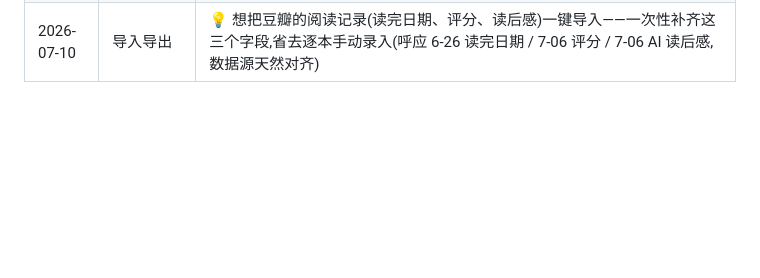
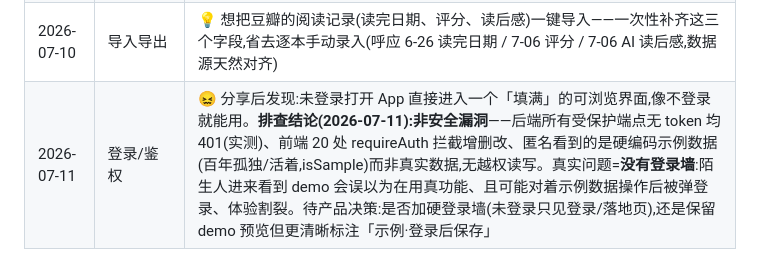
Before and after one commit to cherrycherryxi/paper-reading-app, a Markdown page: optimization/signals.md, the part around the change. Rendered like a GitHub page; blank space fills up the shorter version.

Commit message:
chore(signals): 更正 07-11 未登录信号(排查结论:非安全漏洞,是无登录墙的产品问题)
Co-Authored-By: Claude Opus 4.8 <noreply@anthropic.com>

```diff
--- a/optimization/signals.md
+++ b/optimization/signals.md
@@ -27,3 +27,4 @@
 | 2026-07-06 | 读后感/书卡 | 💡 刚加了「读后感」字段(书卡分享图优先展示)。想更省事:能一键让 AI 把这本书的笔记/摘抄整理成一段读后感,填进读后感字段;展示时明确标注「AI 根据笔记整理」,与手写读后感区分 |
 | 2026-07-06 | 记阅读/书卡 | 💡 「喜欢程度/喜爱程度」现在被混进内容简介里(Excel 导入把「喜欢程度」拼进 notes)→ 希望拆成独立字段(如 1-5 星评分),单独录入、单独展示,不要和内容简介混在一起 |
 | 2026-07-10 | 导入导出 | 💡 想把豆瓣的阅读记录(读完日期、评分、读后感)一键导入——一次性补齐这三个字段,省去逐本手动录入(呼应 6-26 读完日期 / 7-06 评分 / 7-06 AI 读后感,数据源天然对齐) |
+| 2026-07-11 | 登录/鉴权 | 😖 分享后发现:未登录打开 App 直接进入一个「填满」的可浏览界面,像不登录就能用。**排查结论(2026-07-11):非安全漏洞**——后端所有受保护端点无 token 均 401(实测)、前端 20 处 requireAuth 拦截增删改、匿名看到的是硬编码示例数据(百年孤独/活着,isSample)而非真实数据,无越权读写。真实问题=**没有登录墙**:陌生人进来看到 demo 会误以为在用真功能、且可能对着示例数据操作后被弹登录、体验割裂。待产品决策:是否加硬登录墙(未登录只见登录/落地页),还是保留 demo 预览但更清晰标注「示例·登录后保存」 |
```
